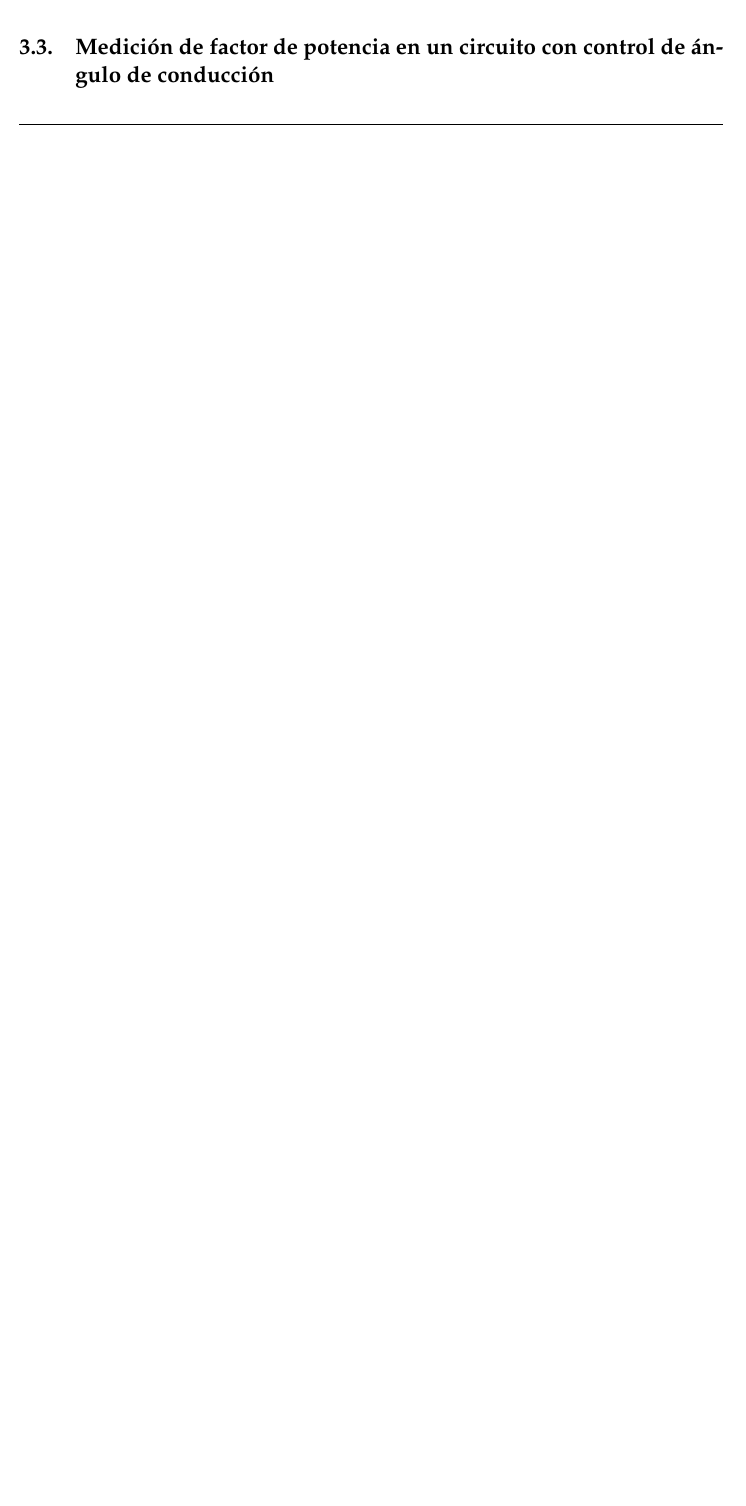
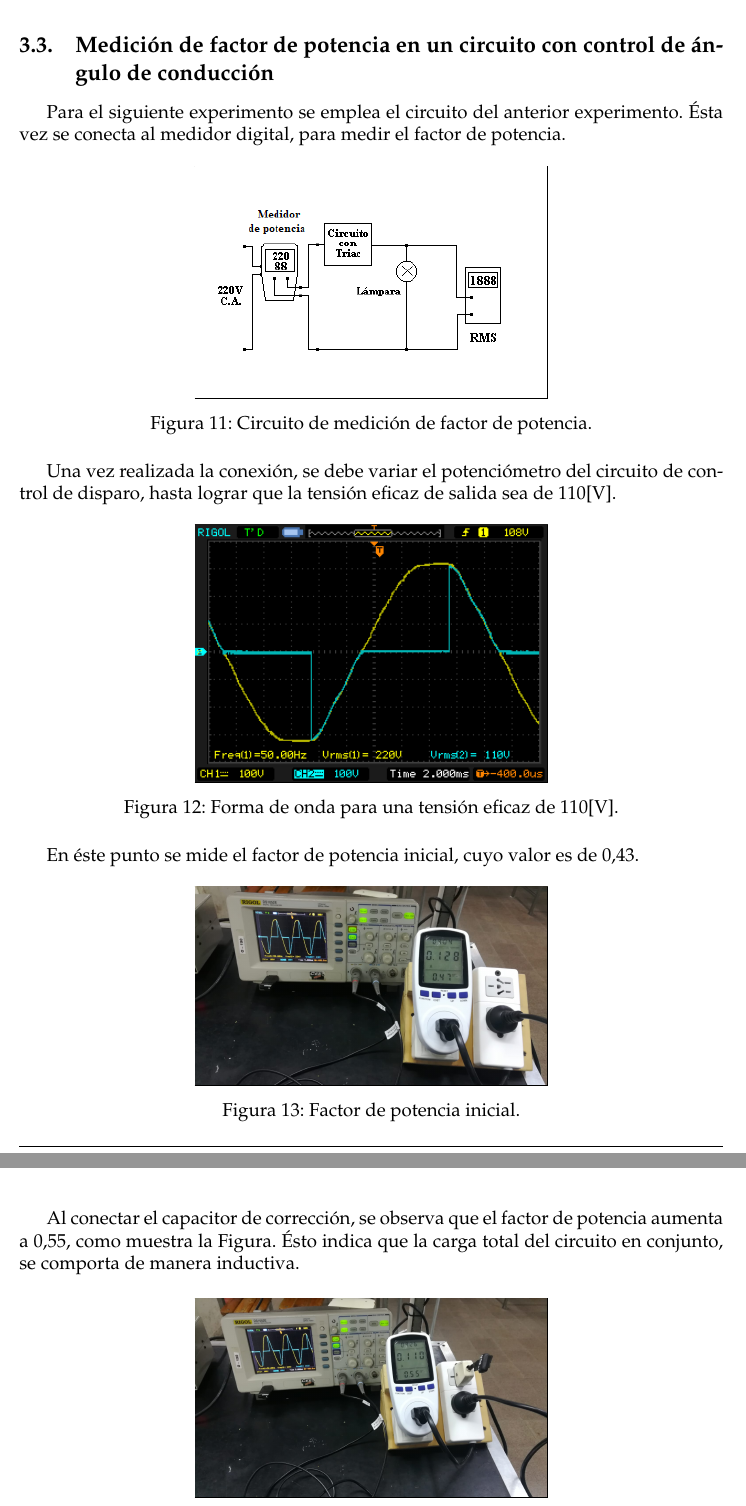
Before and after one commit to sebascarmar/TP7_ME1_VrmsEnOndasNoSenoidales, a LaTeX document (main.tex, which reads Secciones/Subsecciones/MedicionDeFactorDePotenciaConCircuitoTriac.tex): part of page 11 of 13 before the commit and two parts of pages 12 and 13 of 15 after it, the two joined at a grey line, cut so that both start at the same text, the shorter picture padded with empty space. Compiled offline with pdfLaTeX.

Commit message:
Modifica la subseccion FDP Triac

```diff
--- a/Secciones/Subsecciones/MedicionDeFactorDePotenciaConCircuitoTriac.tex
+++ b/Secciones/Subsecciones/MedicionDeFactorDePotenciaConCircuitoTriac.tex
@@ -1 +1,44 @@
   \subsection{Medición de factor de potencia en un circuito con control de ángulo de conducción}
+
+Para el siguiente experimento se emplea el circuito del anterior
+experimento. Ésta vez se conecta al medidor digital, para medir
+el factor de potencia.
+
+\begin{figure}[H]
+  \centering
+  \frame{\includegraphics[width=0.5 \textwidth]{Imagenes/ActividadPractica/MedicionDeFactorDePotenciaConCircuitoTriac/Circuito_Medicion_FP_TriacDiac.png}}
+  \caption{Circuito de medición de factor de potencia.}
+  \label{fig:CircuitoMideFDP}
+\end{figure}
+
+Una vez realizada la conexión, se debe variar el potenciómetro del circuito
+de control de disparo, hasta lograr que la tensión eficaz de
+salida sea de 110[V].
+
+\begin{figure}[H]
+  \centering
+  \frame{\includegraphics[width=0.5 \textwidth]{Imagenes/ActividadPractica/MedicionDeFactorDePotenciaConCircuitoTriac/Exp3_AnguloDisparoPara110Vrms.png}}
+  \caption{Forma de onda para una tensión eficaz de 110[V].}
+  \label{fig:SeñalExp3}
+\end{figure}
+
+ En éste punto se mide el factor de potencia inicial,
+ cuyo valor es de 0,43.
+
+ \begin{figure}[H]
+  \centering
+  \frame{\includegraphics[width=0.5 \textwidth]{Imagenes/ActividadPractica/MedicionDeFactorDePotenciaConCircuitoTriac/Exp3_FDPcon110Vrms.jpeg}}
+  \caption{Factor de potencia inicial.}
+  \label{fig:FDPExp3}
+\end{figure}
+
+Al conectar el capacitor de corrección, se observa que el factor
+de potencia aumenta a 0,55, como muestra la Figura. Ésto indica que
+la carga total del circuito en conjunto, se comporta de manera inductiva.
+
+ \begin{figure}[H]
+  \centering
+  \frame{\includegraphics[width=0.5 \textwidth]{Imagenes/ActividadPractica/MedicionDeFactorDePotenciaConCircuitoTriac/Exp3_FDPConCapacitor.jpeg}}
+  \caption{Factor de potencia corregido.}
+  \label{fig:FDPCorregidoExp3}
+\end{figure}
```
